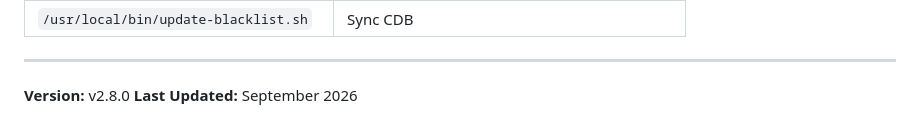
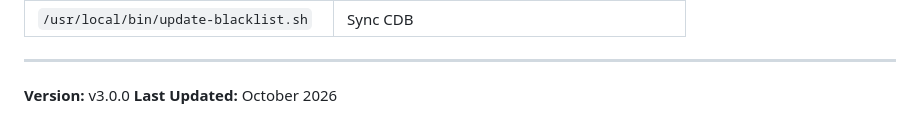
Before and after one commit to Santainetwork/dnsdist-edge, a Markdown page: docs/SETUP.md, the part around the change. Drawn GitHub-style.

Commit message:
docs: bump SETUP.md footer to v3.0.0

```diff
--- a/docs/SETUP.md
+++ b/docs/SETUP.md
@@ -314,5 +314,5 @@ systemctl restart dnsdist-panel  # auto-generate baru
 
 ---
 
-**Version:** v2.8.0
-**Last Updated:** September 2026
+**Version:** v3.0.0
+**Last Updated:** October 2026
```
